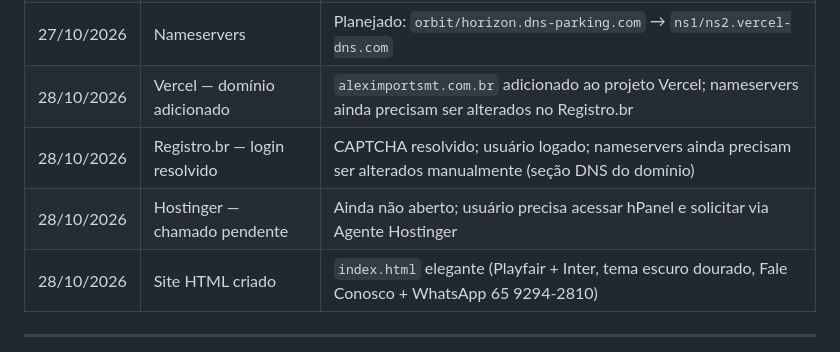
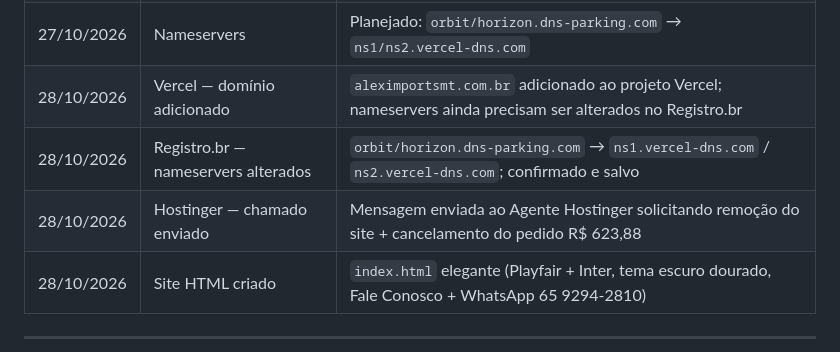
Before and after one commit to rodriguesalex999-u/aleximportsmt, a Markdown page: AGENTS.md, the part around the change. GitHub-like rendering.

Commit message:
FINAL: nameservers alterados, Hostinger chamado enviado, .com.br ativo

```diff
--- a/AGENTS.md
+++ b/AGENTS.md
@@ -241,8 +241,8 @@ npx serve .          # http://localhost:3000
 | 27/10/2026 | Login no Registro.br | Acesso ao painel `ARFME44` recuperado com sucesso pelo titular |
 | 27/10/2026 | Nameservers | Planejado: `orbit/horizon.dns-parking.com` → `ns1/ns2.vercel-dns.com` |
 | 28/10/2026 | Vercel — domínio adicionado | `aleximportsmt.com.br` adicionado ao projeto Vercel; nameservers ainda precisam ser alterados no Registro.br |
-| 28/10/2026 | Registro.br — login resolvido | CAPTCHA resolvido; usuário logado; nameservers ainda precisam ser alterados manualmente (seção DNS do domínio) |
-| 28/10/2026 | Hostinger — chamado pendente | Ainda não aberto; usuário precisa acessar hPanel e solicitar via Agente Hostinger |
+| 28/10/2026 | Registro.br — nameservers alterados | `orbit/horizon.dns-parking.com` → `ns1.vercel-dns.com` / `ns2.vercel-dns.com`; confirmado e salvo |
+| 28/10/2026 | Hostinger — chamado enviado | Mensagem enviada ao Agente Hostinger solicitando remoção do site + cancelamento do pedido R$ 623,88 |
 | 28/10/2026 | Site HTML criado | `index.html` elegante (Playfair + Inter, tema escuro dourado, Fale Conosco + WhatsApp 65 9294-2810) |
 
 ---
```
